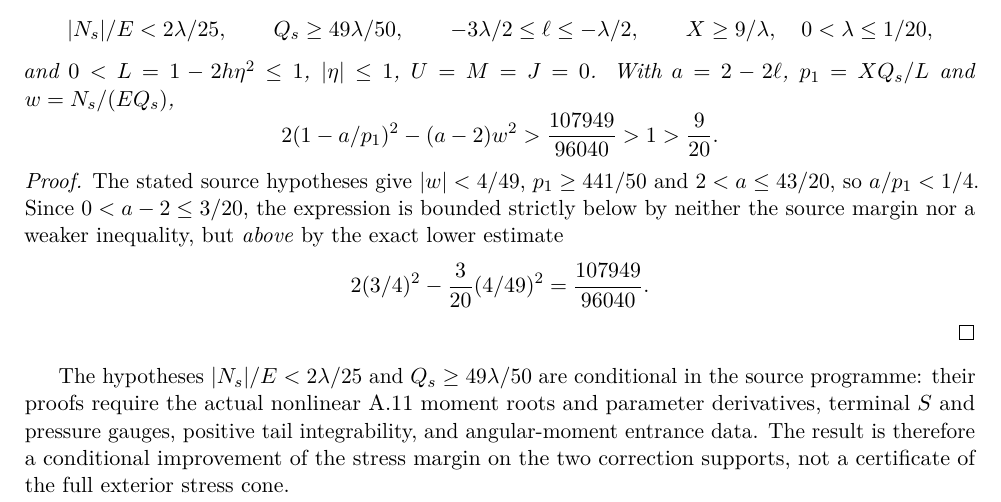
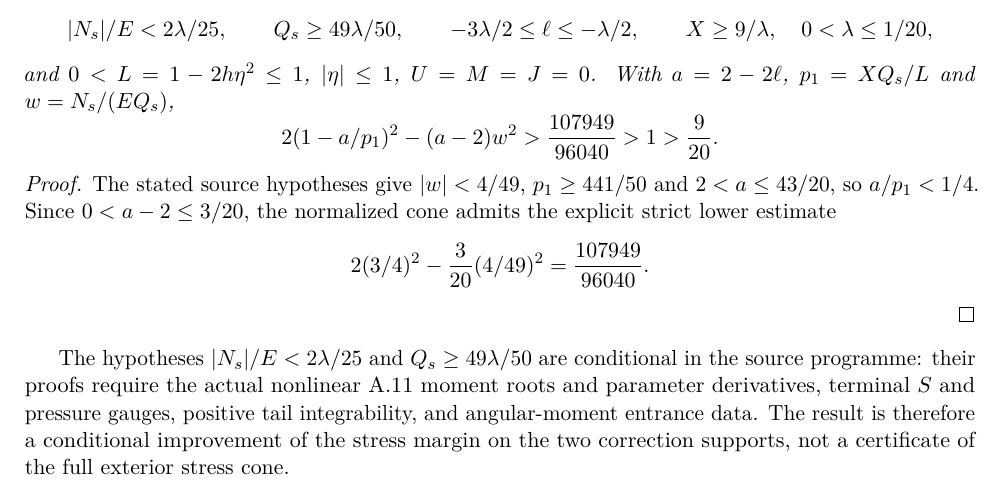
Before and after one commit to tonynewton79-web/unforced-navier-stokes-lean, a LaTeX paper (TerminalCore2026/Terminal_Core_Cumulative_Analytic_Amendment.tex, which reads TerminalCore2026/A11_Joint_Parameter_Wedge_and_Strict_Cone_20261021_Insert.tex): part of page 72 of 74, cut so that both start at the same text. Compiled offline with pdfLaTeX.

Commit message:
Polish A11 strict cone proof exposition without changing the mathematics

```diff
--- a/TerminalCore2026/A11_Joint_Parameter_Wedge_and_Strict_Cone_20261021_Insert.tex
+++ b/TerminalCore2026/A11_Joint_Parameter_Wedge_and_Strict_Cone_20261021_Insert.tex
@@ -59,9 +59,7 @@ With $a=2-2\ell$, $p_1=XQ_s/L$ and $w=N_s/(EQ_s)$,
 \begin{proof}
 The stated source hypotheses give $|w|<4/49$,
 $p_1\ge441/50$ and $2<a\le43/20$, so $a/p_1<1/4$.
-Since $0<a-2\le3/20$, the expression is bounded strictly
-below by neither the source margin nor a weaker inequality, but
-\emph{above} by the exact lower estimate
+Since $0<a-2\le3/20$, the normalized cone admits the explicit strict lower estimate
 \[
 2(3/4)^2-\frac3{20}(4/49)^2=\frac{107949}{96040}.
 \]
```
